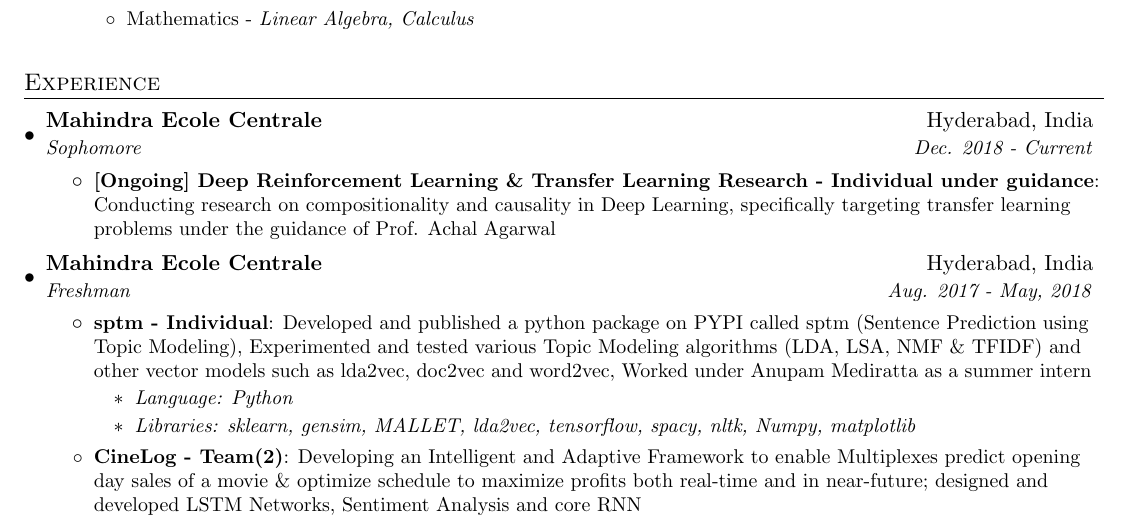
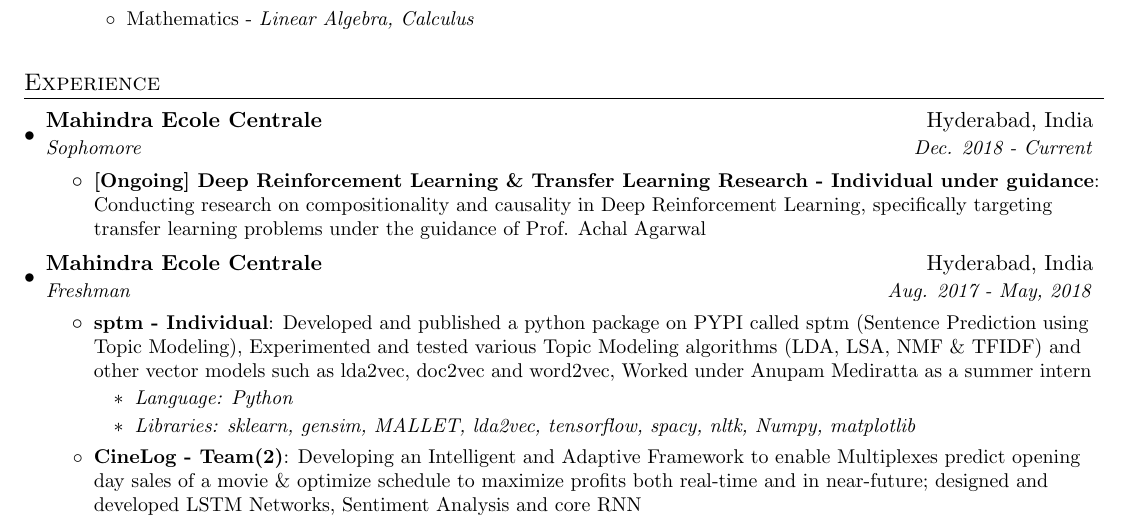
Before and after one commit to Rochan-A/latex-resume, a LaTeX CV (resume.tex): part of page 1 of 3, cut so that both start at the same text. Compiled offline with pdfLaTeX.

Commit message:
DL to DRL

```diff
--- a/resume.tex
+++ b/resume.tex
@@ -129,7 +129,7 @@
             {Sophomore}{Dec. 2018 - Current}
             \resumeItemListStart
                 \resumeItem{[Ongoing] Deep Reinforcement Learning \& Transfer Learning Research - Individual under guidance}
-{Conducting research on compositionality and causality in Deep Learning, specifically targeting transfer learning problems under the guidance of Prof. Achal Agarwal}
+{Conducting research on compositionality and causality in Deep Reinforcement Learning, specifically targeting transfer learning problems under the guidance of Prof. Achal Agarwal}
 			\resumeItemListEnd
 
         \resumeSubheading
```
Also changed, not shown: resume.pdf.
